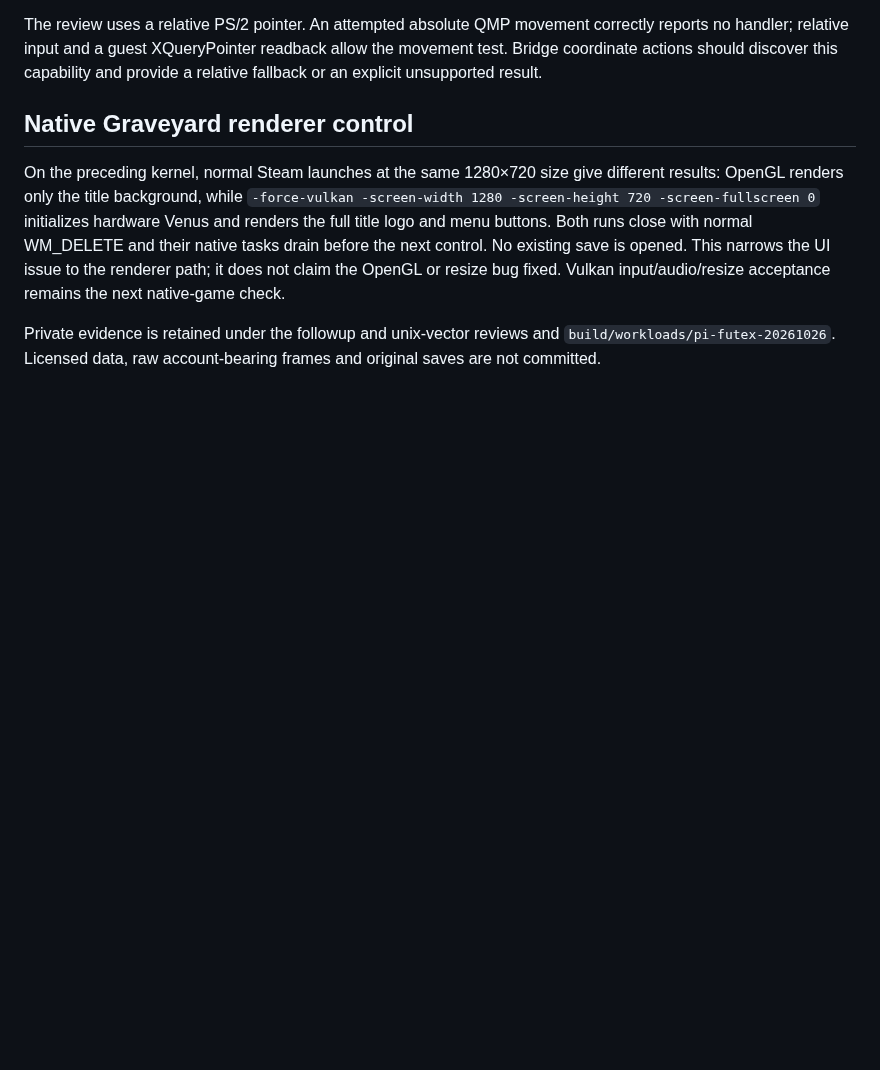
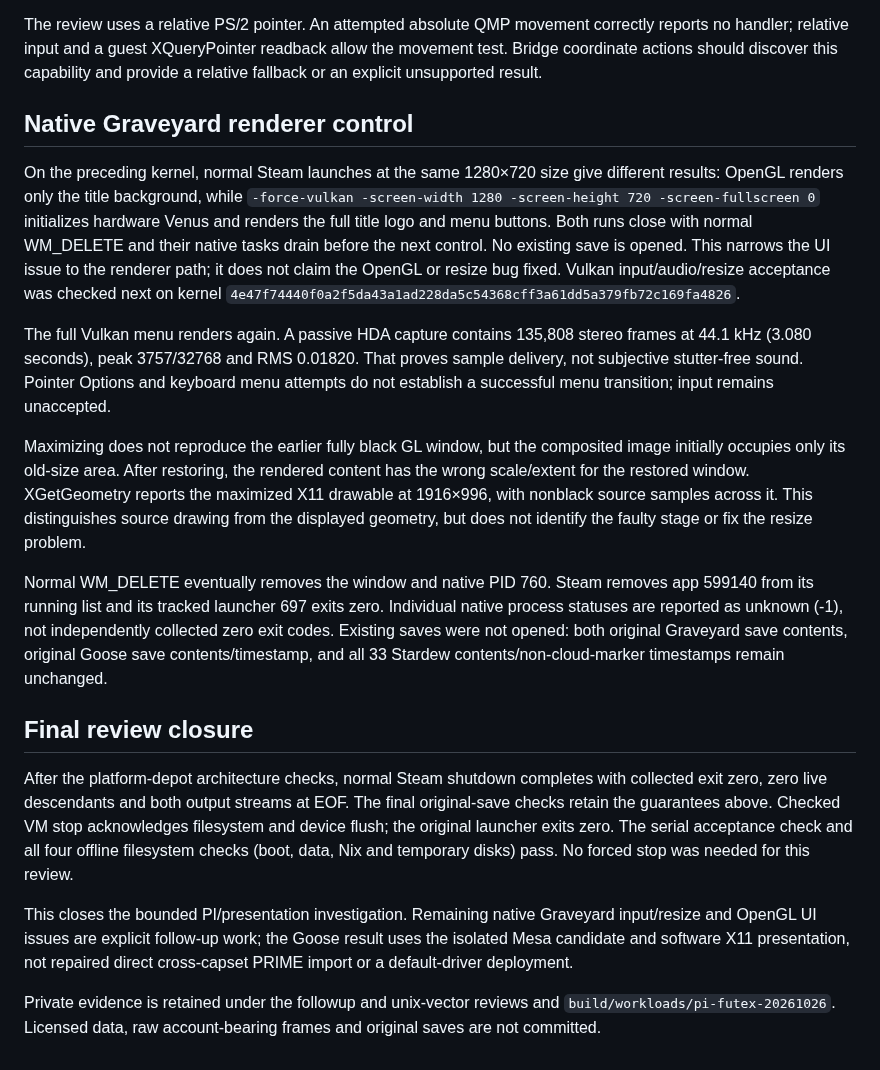
Before and after one commit to IanNorris/Brook, a Markdown page: docs/unix-stream-writev-checkpoint.md, the part around the change. GitHub-like rendering; blank space fills up the shorter version.

Commit message:
Record native game acceptance limits and actual shortlist architecture checks

```diff
--- a/docs/unix-stream-writev-checkpoint.md
+++ b/docs/unix-stream-writev-checkpoint.md
@@ -116,7 +116,42 @@ initializes hardware Venus and renders the full title logo and menu buttons.
 Both runs close with normal WM_DELETE and their native tasks drain before
 the next control. No existing save is opened. This narrows the UI issue to
 the renderer path; it does not claim the OpenGL or resize bug fixed. Vulkan
-input/audio/resize acceptance remains the next native-game check.
+input/audio/resize acceptance was checked next on kernel
+`4e47f74440f0a2f5da43a1ad228da5c54368cff3a61dd5a379fb72c169fa4826`.
+
+The full Vulkan menu renders again. A passive HDA capture contains 135,808
+stereo frames at 44.1 kHz (3.080 seconds), peak 3757/32768 and RMS 0.01820.
+That proves sample delivery, not subjective stutter-free sound. Pointer Options
+and keyboard menu attempts do not establish a successful menu transition;
+input remains unaccepted.
+
+Maximizing does not reproduce the earlier fully black GL window, but the
+composited image initially occupies only its old-size area. After restoring,
+the rendered content has the wrong scale/extent for the restored window.
+XGetGeometry reports the maximized X11 drawable at 1916×996, with nonblack
+source samples across it. This distinguishes source drawing from the displayed
+geometry, but does not identify the faulty stage or fix the resize problem.
+
+Normal WM_DELETE eventually removes the window and native PID 760. Steam
+removes app 599140 from its running list and its tracked launcher 697 exits
+zero. Individual native process statuses are reported as unknown (-1), not
+independently collected zero exit codes. Existing saves were not opened:
+both original Graveyard save contents, original Goose save contents/timestamp,
+and all 33 Stardew contents/non-cloud-marker timestamps remain unchanged.
+
+## Final review closure
+
+After the platform-depot architecture checks, normal Steam shutdown completes
+with collected exit zero, zero live descendants and both output streams at EOF.
+The final original-save checks retain the guarantees above. Checked VM stop
+acknowledges filesystem and device flush; the original launcher exits zero.
+The serial acceptance check and all four offline filesystem checks (boot,
+data, Nix and temporary disks) pass. No forced stop was needed for this review.
+
+This closes the bounded PI/presentation investigation. Remaining native
+Graveyard input/resize and OpenGL UI issues are explicit follow-up work;
+the Goose result uses the isolated Mesa candidate and software X11 presentation,
+not repaired direct cross-capset PRIME import or a default-driver deployment.
 
 Private evidence is retained under the followup and unix-vector reviews and
 `build/workloads/pi-futex-20261026`. Licensed data, raw account-bearing frames
```
Also changed, not shown: docs/steam-game-preflight-20261026.md (+36 -3 lines).
